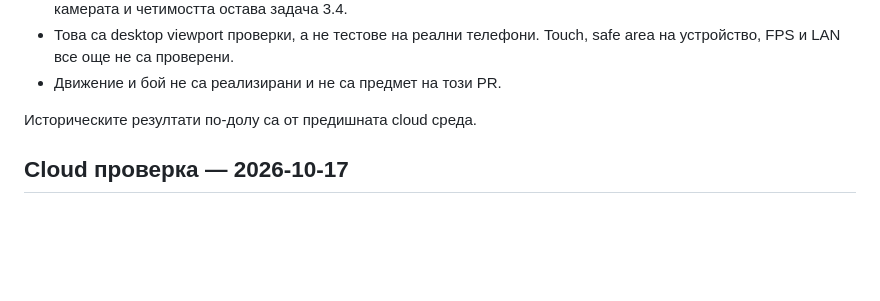
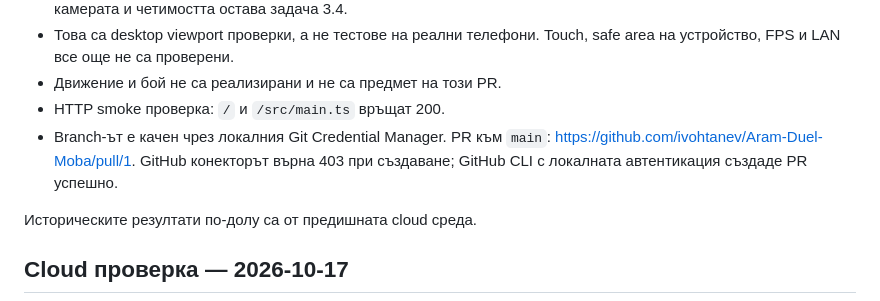
Before and after one commit to ivohtanev/Aram-Duel-Moba, a Markdown page: docs/VALIDATION.md, the part around the change. GitHub-like rendering; blank space fills up the shorter version.

Commit message:
docs: record foundation PR and local checks

```diff
--- a/docs/VALIDATION.md
+++ b/docs/VALIDATION.md
@@ -24,6 +24,11 @@
 - Това са desktop viewport проверки, а не тестове на реални телефони.
   Touch, safe area на устройство, FPS и LAN все още не са проверени.
 - Движение и бой не са реализирани и не са предмет на този PR.
+- HTTP smoke проверка: `/` и `/src/main.ts` връщат 200.
+- Branch-ът е качен чрез локалния Git Credential Manager. PR към `main`:
+  https://github.com/ivohtanev/Aram-Duel-Moba/pull/1.
+  GitHub конекторът върна 403 при създаване; GitHub CLI с локалната
+  автентикация създаде PR успешно.
 
 Историческите резултати по-долу са от предишната cloud среда.
 
```
Also changed, not shown: docs/TASKS.md (+1 -1 lines).
